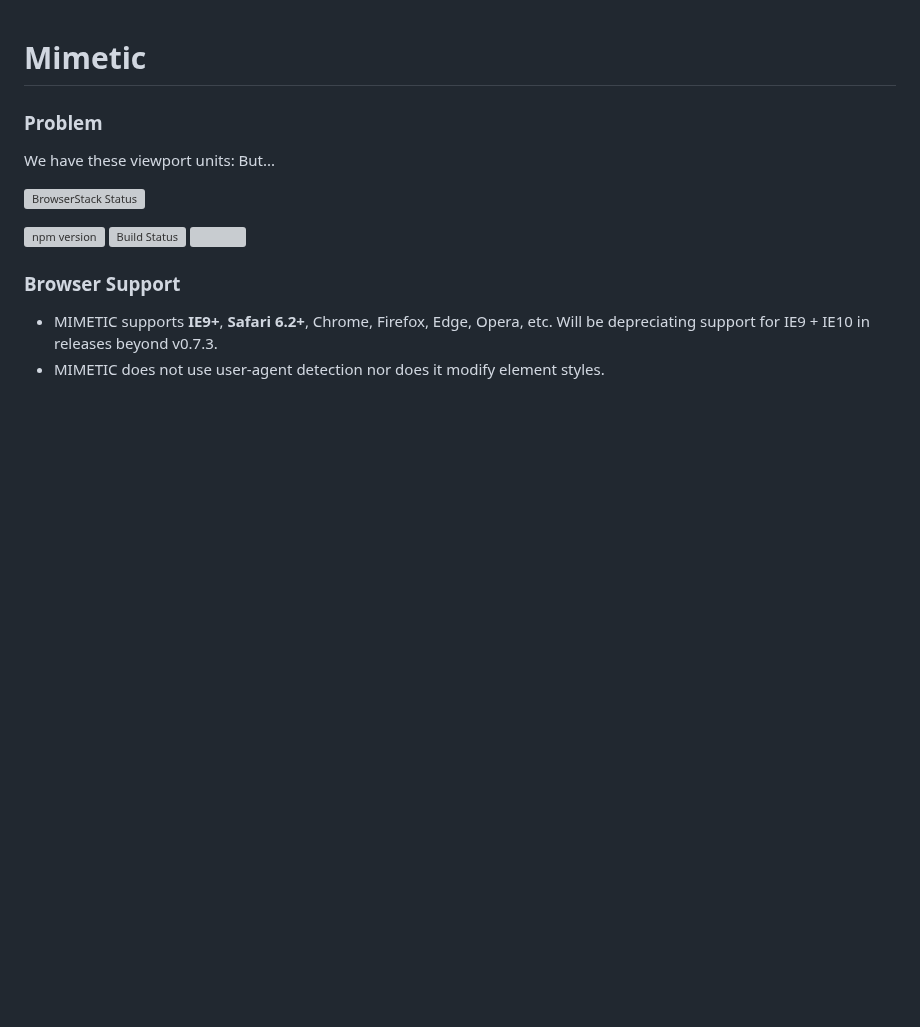
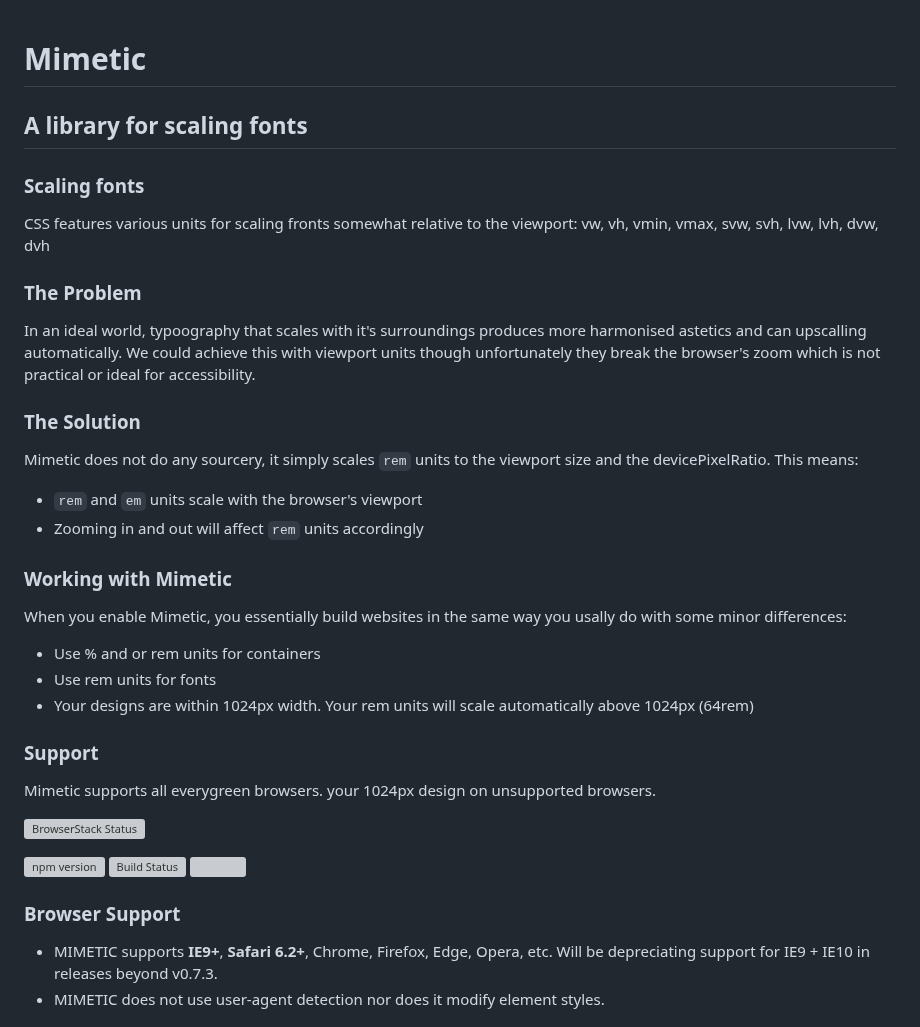
Before and after one commit to julienetie/mimetic, a Markdown page: README.md, the part around the change. Drawn GitHub-style; blank space fills up the shorter version; grey boxes are pictures that could not be loaded.

```diff
--- a/README.md
+++ b/README.md
@@ -1,7 +1,28 @@
 # Mimetic
-### Problem
-We have these viewport units:
-But...
+## A library for scaling fonts
+
+### Scaling fonts
+CSS features various units for scaling fronts somewhat relative to the viewport:
+vw, vh, vmin, vmax, svw, svh, lvw, lvh, dvw, dvh
+
+### The Problem
+In an ideal world, typoography that scales with it's surroundings produces more harmonised astetics and can upscalling automatically.
+We could achieve this with viewport units though unfortunately they break the browser's zoom which is not practical or ideal for accessibility.
+
+### The Solution
+Mimetic does not do any sourcery, it simply scales `rem` units to the viewport size and the devicePixelRatio.
+This means:
+- `rem` and `em` units scale with the browser's viewport
+- Zooming in and out will affect `rem` units accordingly
+
+### Working with Mimetic
+When you enable Mimetic, you essentially build websites in the same way you usally do with some minor differences:
+- Use % and or rem units for containers
+- Use rem units for fonts
+- Your designs are within 1024px width. Your rem units will scale automatically above 1024px (64rem)
+
+### Support
+Mimetic supports all everygreen browsers.  your 1024px design on unsupported browsers.
 
 [![BrowserStack Status](https://www.browserstack.com/automate/badge.svg?badge_key=QVBtZ2RDRExvK1drZUs4c1A5RnhEM3RlZVEvZnI0clpFemFhYmptR3hlMD0tLUJ4MEJ5RWIrZDd3UWtKcDZyMUZOU1E9PQ==--7858aba08fb319a6a4a42f0ea75b6d8063b8f192)](https://www.browserstack.com/automate/public-build)
 
```
